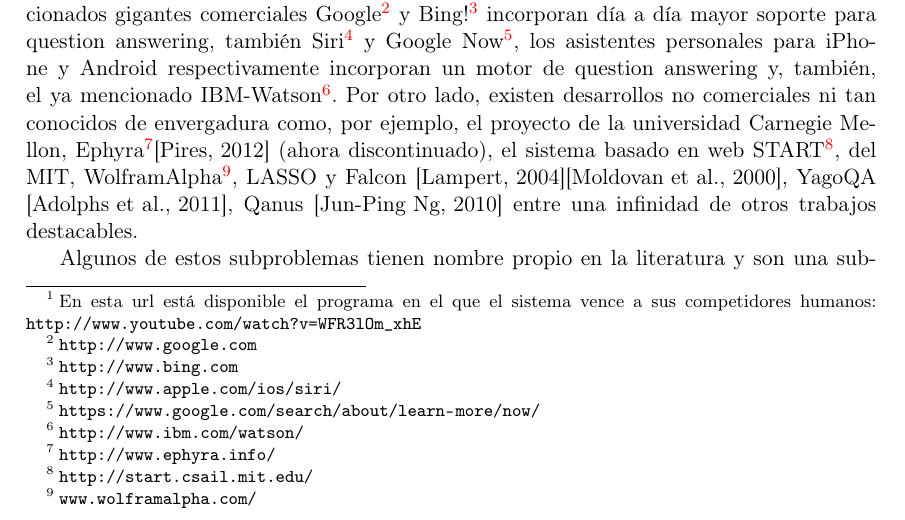
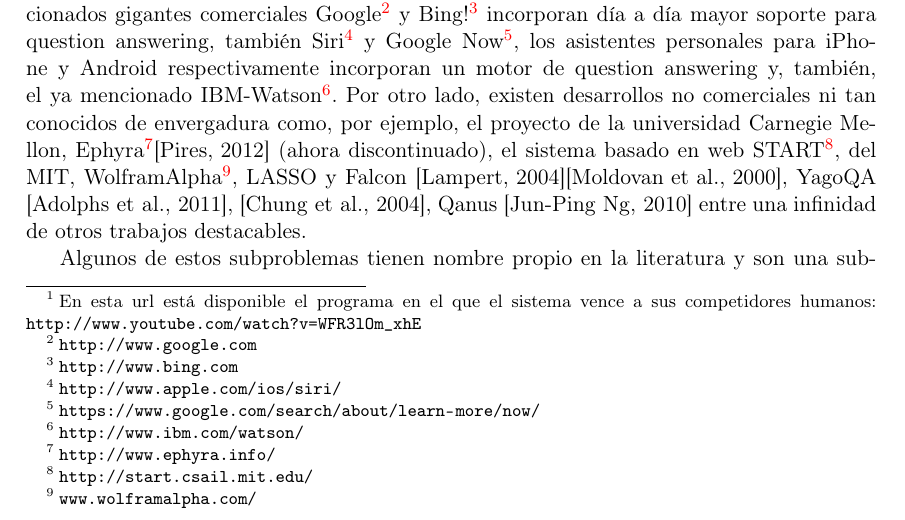
Before and after one commit to dataista0/thesis, a LaTeX thesis (tesis.tex, which reads 1-introduccion.tex): part of page 13 of 126, cut so that both start at the same text. Compiled offline with pdfLaTeX.

Commit message:
algo a la intro

```diff
--- a/1-introduccion.tex
+++ b/1-introduccion.tex
@@ -12,7 +12,7 @@ Podríamos pensar esta área como un paso lógico posterior, o un refinamiento,
 
 Question answering logró en los últimos años una serie de hitos impulsados por el proyecto general de la web semántica. Watson, el sistema desarrollado por IBM que derrotó a los mejores competidores de Jeropardy! en tiempo real\footnote{En esta url está disponible el programa en el que el sistema vence a sus competidores humanos: \url{http://www.youtube.com/watch?v=WFR3lOm_xhE}} es el ejemplo más visible, pero incluso buscadores como Bing! y Google comienzan a incorporar este tipo de algoritmia.
 
-Los sistemas de question answering suelen ser sistemas complejos que abordan distintas problemáticas: por un lado deben definir y optimizar la base de conocimiento para el dominio dado, por otro deben realizar un análisis de las preguntas en lenguaje natural a fin de volverlas tratables computacionalmente y, finalmente, deben poder buscar -o generar- y decidir la mejor respuesta para la pregunta ingresada, si es que esa respuesta existe. Ejemplos de sistemas de question answering abundan: por un lado, los ya mencionados gigantes comerciales Google\footnote{\url{http://www.google.com}} y Bing!\footnote{\url{http://www.bing.com}} incorporan día a día mayor soporte para question answering, también Siri\footnote{\url{http://www.apple.com/ios/siri/}} y Google Now\footnote{\url{https://www.google.com/search/about/learn-more/now/}}, los asistentes personales para iPhone y Android respectivamente incorporan un motor de question answering y, también, el ya mencionado IBM-Watson\footnote{\url{http://www.ibm.com/watson/}}. Por otro lado, existen desarrollos no comerciales ni tan conocidos de envergadura como, por ejemplo, el proyecto de la universidad Carnegie Mellon,  Ephyra\footnote{\url{http://www.ephyra.info/}}\cite{EPHYRA1} (ahora discontinuado), el sistema basado en web START\footnote{\url{http://start.csail.mit.edu/}}, del MIT, WolframAlpha\footnote{\url{www.wolframalpha.com/}}, LASSO y Falcon \cite{QA1}\cite{QA3}, YagoQA \cite{YAGO-QA1}, Qanus \cite{QANUS1} entre una infinidad de otros trabajos destacables.
+Los sistemas de question answering suelen ser sistemas complejos que abordan distintas problemáticas: por un lado deben definir y optimizar la base de conocimiento para el dominio dado, por otro deben realizar un análisis de las preguntas en lenguaje natural a fin de volverlas tratables computacionalmente y, finalmente, deben poder buscar -o generar- y decidir la mejor respuesta para la pregunta ingresada, si es que esa respuesta existe. Ejemplos de sistemas de question answering abundan: por un lado, los ya mencionados gigantes comerciales Google\footnote{\url{http://www.google.com}} y Bing!\footnote{\url{http://www.bing.com}} incorporan día a día mayor soporte para question answering, también Siri\footnote{\url{http://www.apple.com/ios/siri/}} y Google Now\footnote{\url{https://www.google.com/search/about/learn-more/now/}}, los asistentes personales para iPhone y Android respectivamente incorporan un motor de question answering y, también, el ya mencionado IBM-Watson\footnote{\url{http://www.ibm.com/watson/}}. Por otro lado, existen desarrollos no comerciales ni tan conocidos de envergadura como, por ejemplo, el proyecto de la universidad Carnegie Mellon,  Ephyra\footnote{\url{http://www.ephyra.info/}}\cite{EPHYRA1} (ahora discontinuado), el sistema basado en web START\footnote{\url{http://start.csail.mit.edu/}}, del MIT, WolframAlpha\footnote{\url{www.wolframalpha.com/}}, LASSO y Falcon \cite{QA1}\cite{QA3}, YagoQA \cite{YAGO-QA1}, \cite{QAS1}, Qanus \cite{QANUS1} entre una infinidad de otros trabajos destacables.
 
 Algunos de estos subproblemas tienen nombre propio en la literatura y son una sub-área específica. Por ejemplo, dependiendo de la amplitud de la base de conocimiento, un sistema es de dominio cerrado (\textit{closed domain}), si la base es acotada a un dominio de la realidad específico; por el contrario se llama de dominio abierto (\textit{open domain}), si no lo es, es decir, si se espera que sepa responder preguntas de cualquier dominio. Por su parte, dominios de conocimiento más pequeños, en general, requieren y permiten un modelado más exhaustivo
 de los datos y un análisis más estructurado, mientras que dominios de conocimiento más abiertos suelen
```
